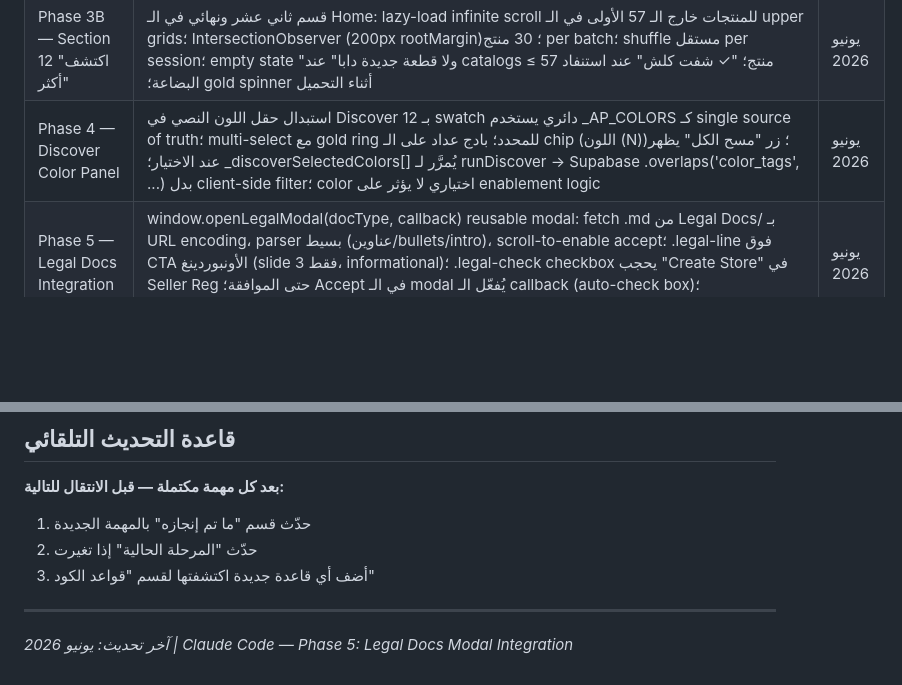
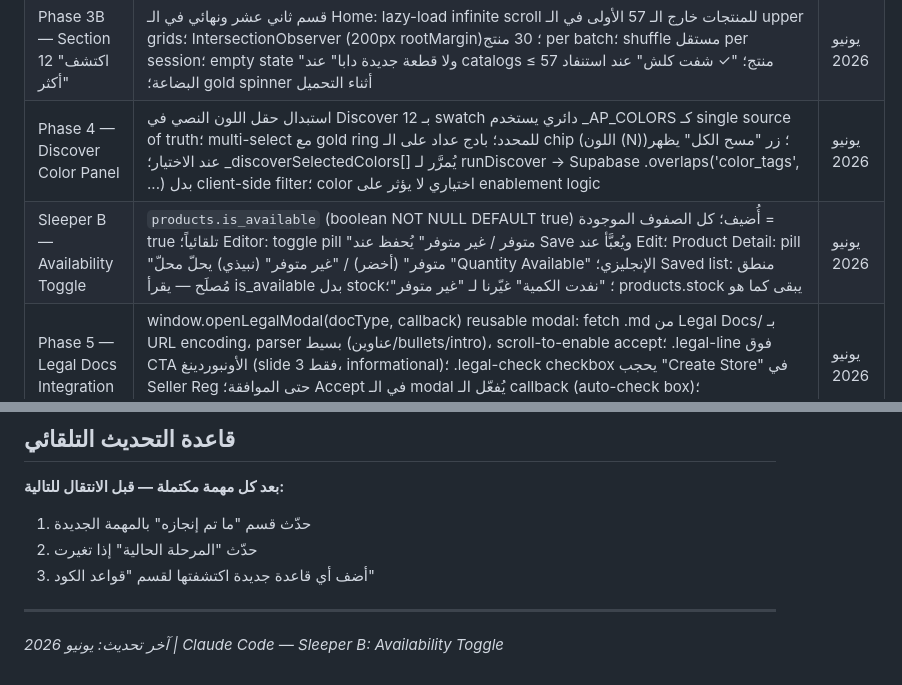
Before and after one commit to hawwadmowissa-art/wardro-alpha-0.95, a Markdown page: Claude.MD, 2 parts joined by grey strips. Rendered like a GitHub page; blank space fills up the shorter version.

Commit message:
docs: update CLAUDE.md for Sleeper B availability toggle
Co-Authored-By: Claude Sonnet 4.6 <noreply@anthropic.com>

```diff
--- a/Claude.MD
+++ b/Claude.MD
@@ -59,6 +59,7 @@ wardro/
 | Phase 3A — Home 11-Section Redesign | Customer Home: 11 قسم ثابت متبادل (عمودي/أفقي)؛ 5 grids عشوائية (Fisher-Yates per session)؛ 4 strips أفقية (Casual/New This Week/Sport/Formal)؛ Top Stores دائم؛ R1: strip تختفي إذا < 2 منتجات؛ R2: Top Stores دائمة إذا 1+ seller؛ 15-20% تكرار مضبوط؛ توزيع 18/12/9/9/9 للـ grids | يونيو 2026 |
 | Phase 3B — Section 12 "اكتشف أكثر" | قسم ثاني عشر ونهائي في الـ Home: lazy-load infinite scroll للمنتجات خارج الـ 57 الأولى في الـ upper grids؛ IntersectionObserver (200px rootMargin)؛ 30 منتج per batch؛ shuffle مستقل per session؛ empty state "ولا قطعة جديدة دابا" عند catalogs ≤ 57 منتج؛ "✓ شفت كلش" عند استنفاد البضاعة؛ gold spinner أثناء التحميل | يونيو 2026 |
 | Phase 4 — Discover Color Panel | استبدال حقل اللون النصي في Discover بـ 12 swatch دائري يستخدم _AP_COLORS كـ single source of truth؛ multi-select مع gold ring للمحدد؛ بادج عداد على الـ chip (اللون (N))؛ زر "مسح الكل" يظهر عند الاختيار؛ _discoverSelectedColors[] يُمرَّر لـ runDiscover → Supabase .overlaps('color_tags', ...) بدل client-side filter؛ color اختياري لا يؤثر على enablement logic | يونيو 2026 |
+| Sleeper B — Availability Toggle | `products.is_available` (boolean NOT NULL DEFAULT true) أُضيف؛ كل الصفوف الموجودة = true تلقائياً؛ Editor: toggle pill "متوفر / غير متوفر" يُحفظ عند Save ويُعبَّأ عند Edit؛ Product Detail: pill "متوفر" (أخضر) / "غير متوفر" (نبيذي) يحلّ محلّ "Quantity Available" الإنجليزي؛ Saved list: منطق مُصلَح — يقرأ is_available بدل stock؛ "نفدت الكمية" غيّرنا لـ "غير متوفر"؛ products.stock يبقى كما هو | يونيو 2026 |
 | Phase 5 — Legal Docs Integration | window.openLegalModal(docType, callback) reusable modal: fetch .md من Legal Docs/ بـ URL encoding، parser بسيط (عناوين/bullets/intro)، scroll-to-enable accept؛ .legal-line فوق CTA الأونبوردينغ (slide 3 فقط، informational)؛ .legal-check checkbox يحجب "Create Store" في Seller Reg حتى الموافقة؛ Accept في الـ modal يُفعّل الـ callback (auto-check box)؛ Backdrop/ESC/X يُغلق دون callback | يونيو 2026 |
 
 ---
@@ -124,4 +125,4 @@ wardro/
 
 ---
 
-*آخر تحديث: يونيو 2026 | Claude Code — Phase 5: Legal Docs Modal Integration*
+*آخر تحديث: يونيو 2026 | Claude Code — Sleeper B: Availability Toggle*
```
